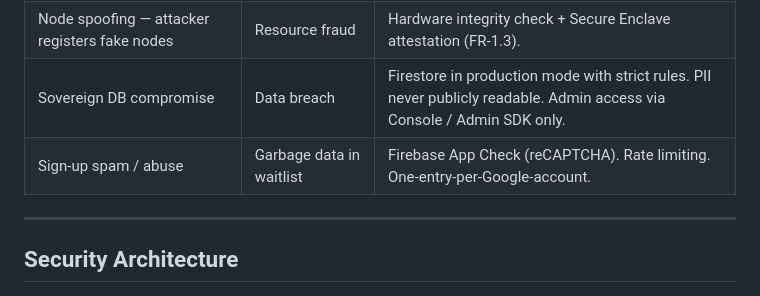
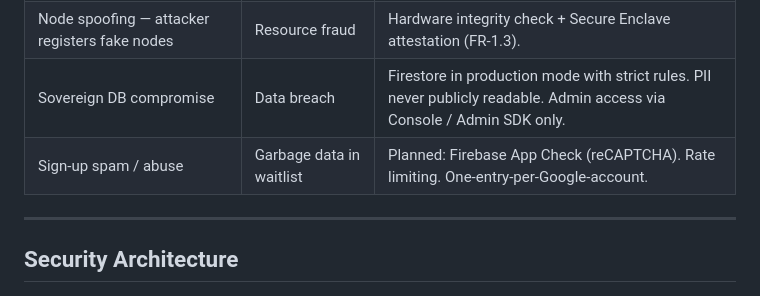
Before and after one commit to nandal/dum360, a Markdown page: docs/security/README.md, the part around the change. Drawn GitHub-style.

```diff
--- a/docs/security/README.md
+++ b/docs/security/README.md
@@ -36,7 +36,7 @@
 | Malicious workload exploits sandbox escape | Cross-tenant attack | Sandbox isolation. Workloads cannot access host or other workloads. |
 | Node spoofing — attacker registers fake nodes | Resource fraud | Hardware integrity check + Secure Enclave attestation (FR-1.3). |
 | Sovereign DB compromise | Data breach | Firestore in production mode with strict rules. PII never publicly readable. Admin access via Console / Admin SDK only. |
-| Sign-up spam / abuse | Garbage data in waitlist | Firebase App Check (reCAPTCHA). Rate limiting. One-entry-per-Google-account. |
+| Sign-up spam / abuse | Garbage data in waitlist | Planned: Firebase App Check (reCAPTCHA). Rate limiting. One-entry-per-Google-account. |
 
 ---
 
```
Also changed, not shown: docs/architecture/README.md (+1 -1 lines).
